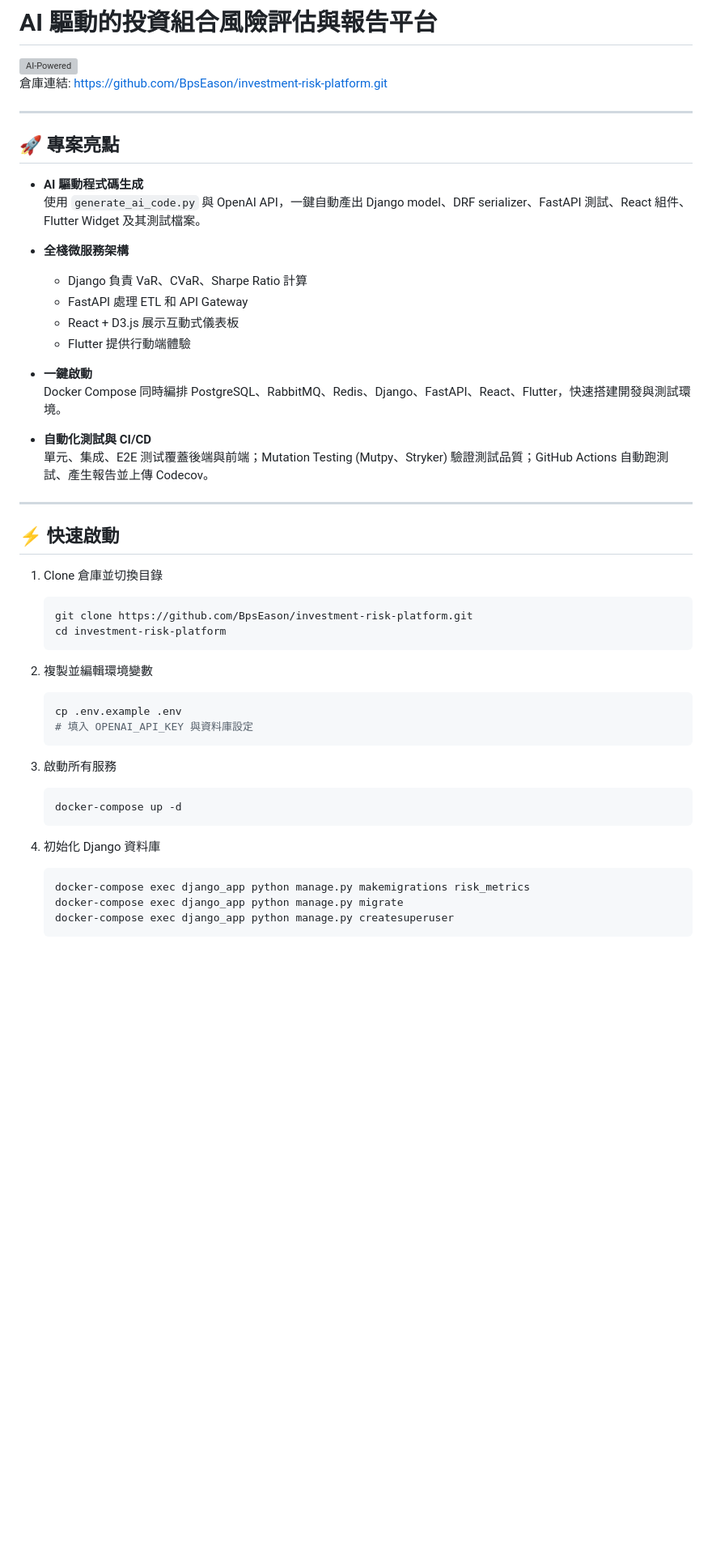
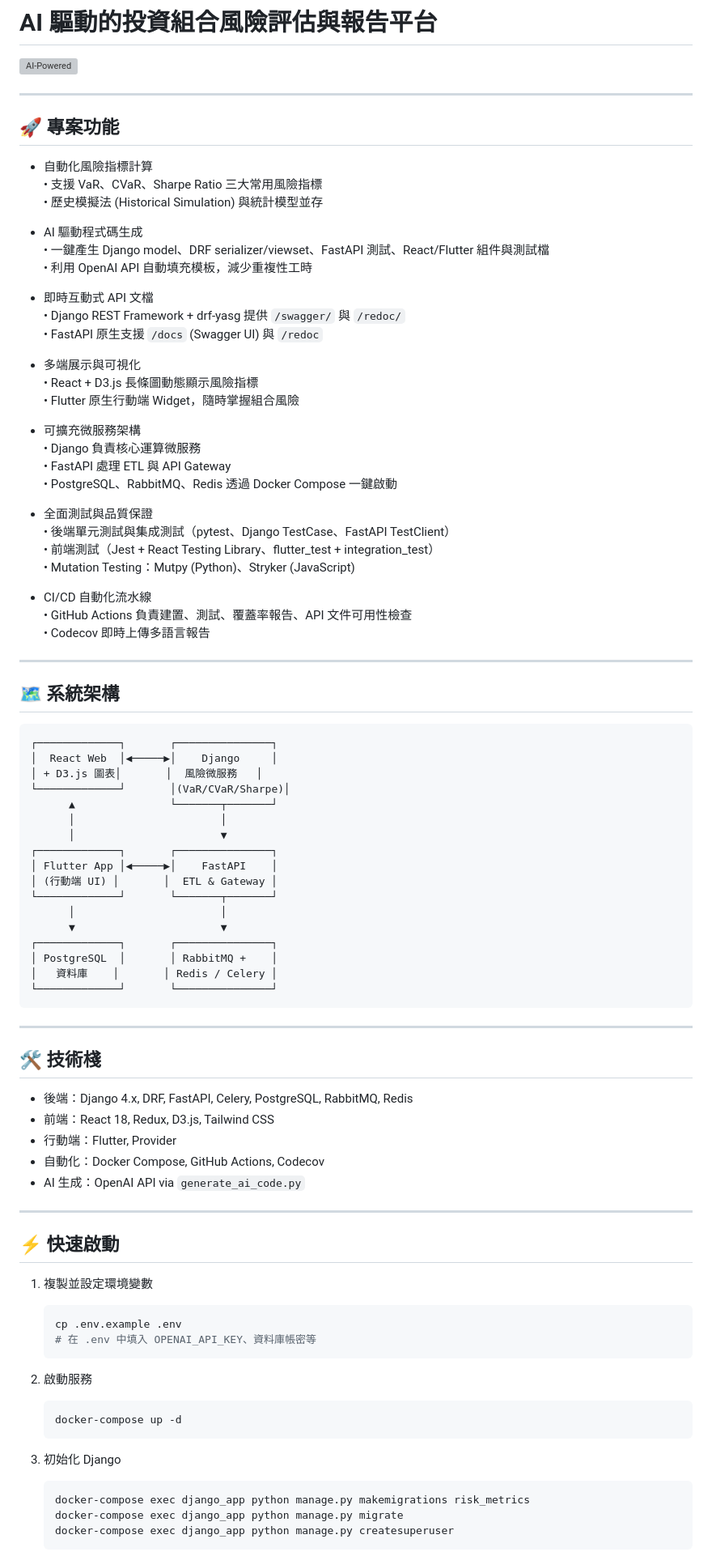
Before and after one commit to BpsEason/investment-risk-platform, a Markdown page: README.md, the part around one of its changes. Shown at 81% size. Rendered like a GitHub page; blank space fills up the shorter version; grey boxes are pictures that could not be loaded.

````diff
--- a/README.md
+++ b/README.md
@@ -1,49 +1,91 @@
 # AI 驅動的投資組合風險評估與報告平台
 
 [![AI-Powered](https://img.shields.io/badge/AI-Powered-OpenAI-blue)](https://github.com/BpsEason/investment-risk-platform)
-倉庫連結: https://github.com/BpsEason/investment-risk-platform.git
 
 ---
 
-## 🚀 專案亮點
+## 🚀 專案功能
 
-- **AI 驅動程式碼生成**
-  使用 `generate_ai_code.py` 與 OpenAI API，一鍵自動產出 Django model、DRF serializer、FastAPI 測試、React 組件、Flutter Widget 及其測試檔案。
+- 自動化風險指標計算
+  • 支援 VaR、CVaR、Sharpe Ratio 三大常用風險指標
+  • 歷史模擬法 (Historical Simulation) 與統計模型並存
 
-- **全棧微服務架構**
-  - Django 負責 VaR、CVaR、Sharpe Ratio 計算
-  - FastAPI 處理 ETL 和 API Gateway
-  - React + D3.js 展示互動式儀表板
-  - Flutter 提供行動端體驗
+- AI 驅動程式碼生成
+  • 一鍵產生 Django model、DRF serializer/viewset、FastAPI 測試、React/Flutter 組件與測試檔
+  • 利用 OpenAI API 自動填充模板，減少重複性工時
 
-- **一鍵啟動**
-  Docker Compose 同時編排 PostgreSQL、RabbitMQ、Redis、Django、FastAPI、React、Flutter，快速搭建開發與測試環境。
+- 即時互動式 API 文檔
+  • Django REST Framework + drf-yasg 提供 `/swagger/` 與 `/redoc/`
+  • FastAPI 原生支援 `/docs` (Swagger UI) 與 `/redoc`
 
-- **自動化測試與 CI/CD**
-  單元、集成、E2E 测试覆蓋後端與前端；Mutation Testing (Mutpy、Stryker) 驗證測試品質；GitHub Actions 自動跑測試、產生報告並上傳 Codecov。
+- 多端展示與可視化
+  • React + D3.js 長條圖動態顯示風險指標
+  • Flutter 原生行動端 Widget，隨時掌握組合風險
+
+- 可擴充微服務架構
+  • Django 負責核心運算微服務
+  • FastAPI 處理 ETL 與 API Gateway
+  • PostgreSQL、RabbitMQ、Redis 透過 Docker Compose 一鍵啟動
+
+- 全面測試與品質保證
+  • 後端單元測試與集成測試（pytest、Django TestCase、FastAPI TestClient）
+  • 前端測試（Jest + React Testing Library、flutter_test + integration_test）
+  • Mutation Testing：Mutpy (Python)、Stryker (JavaScript)
+
+- CI/CD 自動化流水線
+  • GitHub Actions 負責建置、測試、覆蓋率報告、API 文件可用性檢查
+  • Codecov 即時上傳多語言報告
+
+---
+
+## 🗺 系統架構
+
+```
+┌─────────────┐       ┌───────────────┐
+│  React Web  │◀─────▶│    Django     │
+│ + D3.js 圖表│       │  風險微服務   │
+└─────────────┘       │(VaR/CVaR/Sharpe)│
+      ▲               └───────┬───────┘
+      │                       │
+      │                       ▼
+┌─────────────┐       ┌───────────────┐
+│ Flutter App │◀─────▶│    FastAPI    │
+│ (行動端 UI) │       │  ETL & Gateway │
+└─────────────┘       └───────┬───────┘
+      │                       │
+      ▼                       ▼
+┌─────────────┐       ┌───────────────┐
+│ PostgreSQL  │       │ RabbitMQ +    │
+│   資料庫    │       │ Redis / Celery │
+└─────────────┘       └───────────────┘
+```
+
+---
+
+## 🛠 技術棧
+
+- 後端：Django 4.x, DRF, FastAPI, Celery, PostgreSQL, RabbitMQ, Redis
+- 前端：React 18, Redux, D3.js, Tailwind CSS
+- 行動端：Flutter, Provider
+- 自動化：Docker Compose, GitHub Actions, Codecov
+- AI 生成：OpenAI API via `generate_ai_code.py`
 
 ---
 
 ## ⚡️ 快速啟動
 
-1. Clone 倉庫並切換目錄
+1. 複製並設定環境變數
    ```bash
-   git clone https://github.com/BpsEason/investment-risk-platform.git
-   cd investment-risk-platform
+   cp .env.example .env
+   # 在 .env 中填入 OPENAI_API_KEY、資料庫帳密等
    ```
 
-2. 複製並編輯環境變數
-   ```bash
-   cp .env.example .env
-   # 填入 OPENAI_API_KEY 與資料庫設定
-   ```
-
-3. 啟動所有服務
+2. 啟動服務
    ```bash
    docker-compose up -d
    ```
 
-4. 初始化 Django 資料庫
+3. 初始化 Django
    ```bash
    docker-compose exec django_app python manage.py makemigrations risk_metrics
    docker-compose exec django_app python manage.py migrate
````
Also changed, not shown: other parts of README.md (+31 -94 lines).
